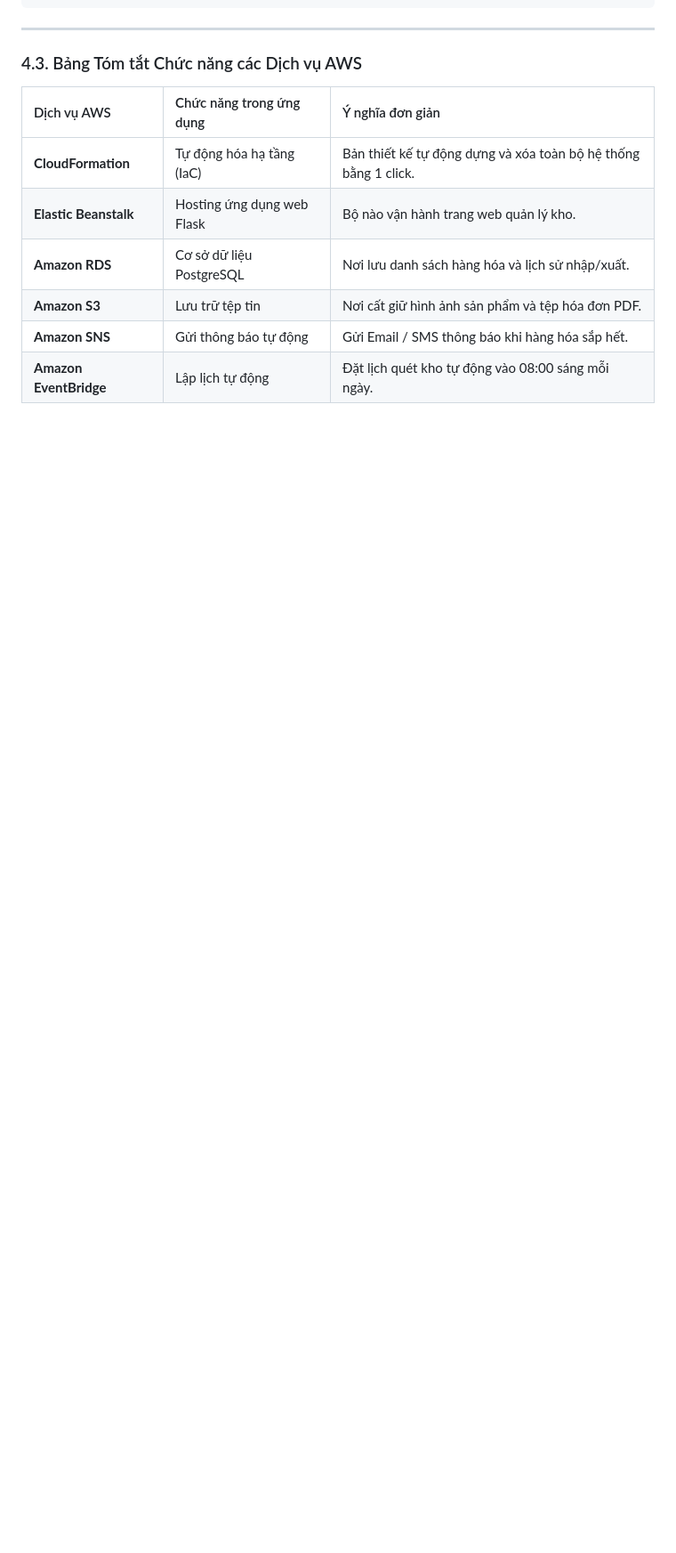
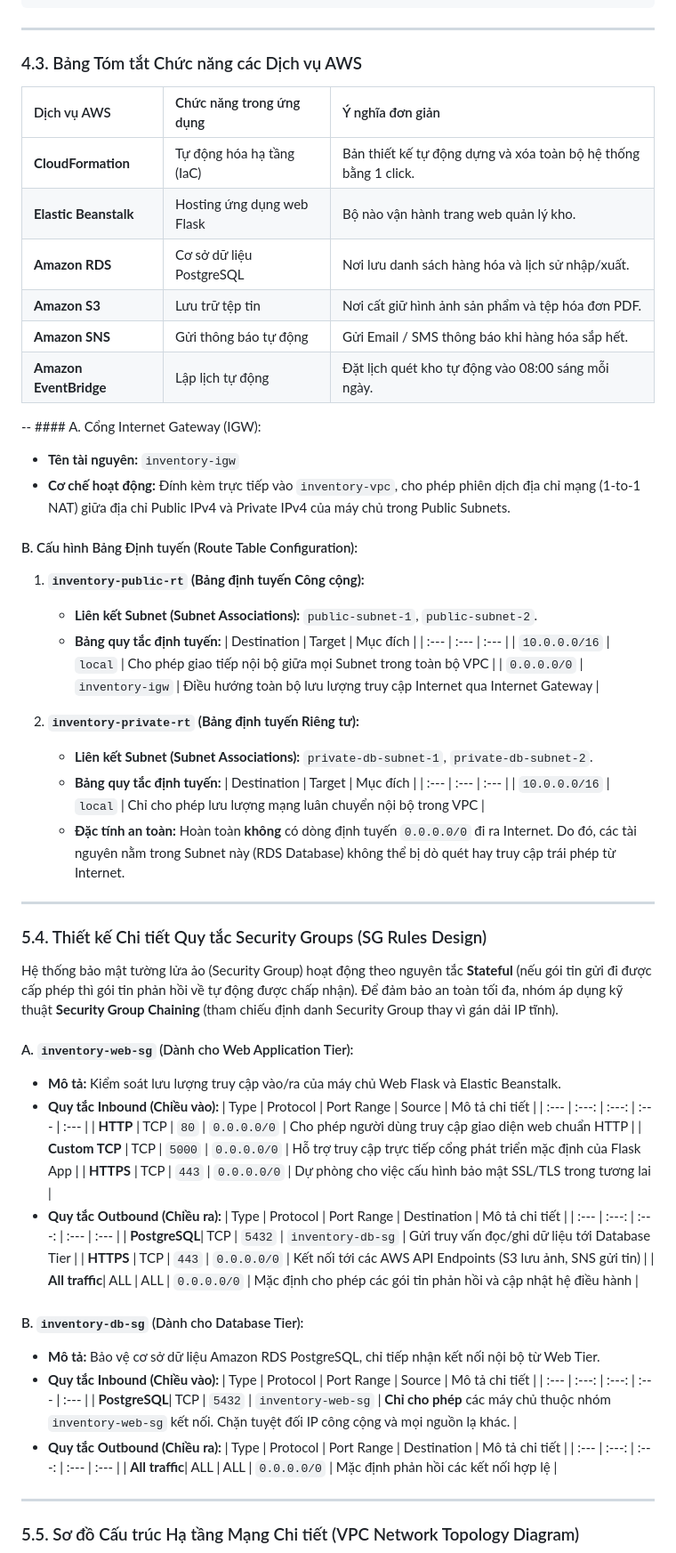
Before and after one commit to qilskcter/inventory-app, a Markdown page: documents/week1.md, the part around one of its changes. Shown at 89% size. Rendered like a GitHub page; blank space fills up the shorter version.

```diff
--- a/documents/week1.md
+++ b/documents/week1.md
@@ -161,3 +161,63 @@ flowchart TD
 | **Amazon S3** | Lưu trữ tệp tin | Nơi cất giữ hình ảnh sản phẩm và tệp hóa đơn PDF. |
 | **Amazon SNS** | Gửi thông báo tự động | Gửi Email / SMS thông báo khi hàng hóa sắp hết. |
 | **Amazon EventBridge**| Lập lịch tự động | Đặt lịch quét kho tự động vào 08:00 sáng mỗi ngày. |
+
+--
+       #### A. Cổng Internet Gateway (IGW):
+* **Tên tài nguyên:** `inventory-igw`
+* **Cơ chế hoạt động:** Đính kèm trực tiếp vào `inventory-vpc`, cho phép phiên dịch địa chỉ mạng (1-to-1 NAT) giữa địa chỉ Public IPv4 và Private IPv4 của máy chủ trong Public Subnets.
+
+#### B. Cấu hình Bảng Định tuyến (Route Table Configuration):
+
+1. **`inventory-public-rt` (Bảng định tuyến Công cộng):**
+   * **Liên kết Subnet (Subnet Associations):** `public-subnet-1`, `public-subnet-2`.
+   * **Bảng quy tắc định tuyến:**
+     | Destination | Target | Mục đích |
+     | :--- | :--- | :--- |
+     | `10.0.0.0/16` | `local` | Cho phép giao tiếp nội bộ giữa mọi Subnet trong toàn bộ VPC |
+     | `0.0.0.0/0` | `inventory-igw` | Điều hướng toàn bộ lưu lượng truy cập Internet qua Internet Gateway |
+
+2. **`inventory-private-rt` (Bảng định tuyến Riêng tư):**
+   * **Liên kết Subnet (Subnet Associations):** `private-db-subnet-1`, `private-db-subnet-2`.
+   * **Bảng quy tắc định tuyến:**
+     | Destination | Target | Mục đích |
+     | :--- | :--- | :--- |
+     | `10.0.0.0/16` | `local` | Chỉ cho phép lưu lượng mạng luân chuyển nội bộ trong VPC |
+   * **Đặc tính an toàn:** Hoàn toàn **không** có dòng định tuyến `0.0.0.0/0` đi ra Internet. Do đó, các tài nguyên nằm trong Subnet này (RDS Database) không thể bị dò quét hay truy cập trái phép từ Internet.
+
+---
+
+### 5.4. Thiết kế Chi tiết Quy tắc Security Groups (SG Rules Design)
+
+Hệ thống bảo mật tường lửa ảo (Security Group) hoạt động theo nguyên tắc **Stateful** (nếu gói tin gửi đi được cấp phép thì gói tin phản hồi về tự động được chấp nhận). Để đảm bảo an toàn tối đa, nhóm áp dụng kỹ thuật **Security Group Chaining** (tham chiếu định danh Security Group thay vì gán dải IP tĩnh).
+
+#### A. `inventory-web-sg` (Dành cho Web Application Tier):
+* **Mô tả:** Kiểm soát lưu lượng truy cập vào/ra của máy chủ Web Flask và Elastic Beanstalk.
+* **Quy tắc Inbound (Chiều vào):**
+  | Type | Protocol | Port Range | Source | Mô tả chi tiết |
+  | :--- | :---: | :---: | :--- | :--- |
+  | **HTTP** | TCP | `80` | `0.0.0.0/0` | Cho phép người dùng truy cập giao diện web chuẩn HTTP |
+  | **Custom TCP** | TCP | `5000` | `0.0.0.0/0` | Hỗ trợ truy cập trực tiếp cổng phát triển mặc định của Flask App |
+  | **HTTPS** | TCP | `443` | `0.0.0.0/0` | Dự phòng cho việc cấu hình bảo mật SSL/TLS trong tương lai |
+* **Quy tắc Outbound (Chiều ra):**
+  | Type | Protocol | Port Range | Destination | Mô tả chi tiết |
+  | :--- | :---: | :---: | :--- | :--- |
+  | **PostgreSQL**| TCP | `5432` | `inventory-db-sg` | Gửi truy vấn đọc/ghi dữ liệu tới Database Tier |
+  | **HTTPS** | TCP | `443` | `0.0.0.0/0` | Kết nối tới các AWS API Endpoints (S3 lưu ảnh, SNS gửi tin) |
+  | **All traffic**| ALL | ALL | `0.0.0.0/0` | Mặc định cho phép các gói tin phản hồi và cập nhật hệ điều hành |
+
+#### B. `inventory-db-sg` (Dành cho Database Tier):
+* **Mô tả:** Bảo vệ cơ sở dữ liệu Amazon RDS PostgreSQL, chỉ tiếp nhận kết nối nội bộ từ Web Tier.
+* **Quy tắc Inbound (Chiều vào):**
+  | Type | Protocol | Port Range | Source | Mô tả chi tiết |
+  | :--- | :---: | :---: | :--- | :--- |
+  | **PostgreSQL**| TCP | `5432` | `inventory-web-sg` | **Chỉ cho phép** các máy chủ thuộc nhóm `inventory-web-sg` kết nối. Chặn tuyệt đối IP công cộng và mọi nguồn lạ khác. |
+* **Quy tắc Outbound (Chiều ra):**
+  | Type | Protocol | Port Range | Destination | Mô tả chi tiết |
+  | :--- | :---: | :---: | :--- | :--- |
+  | **All traffic**| ALL | ALL | `0.0.0.0/0` | Mặc định phản hồi các kết nối hợp lệ |
+
+---
+
+### 5.5. Sơ đồ Cấu trúc Hạ tầng Mạng Chi tiết (VPC Network Topology Diagram)
+
```
Also changed, not shown: other parts of documents/week1.md (+24 -0 lines).
